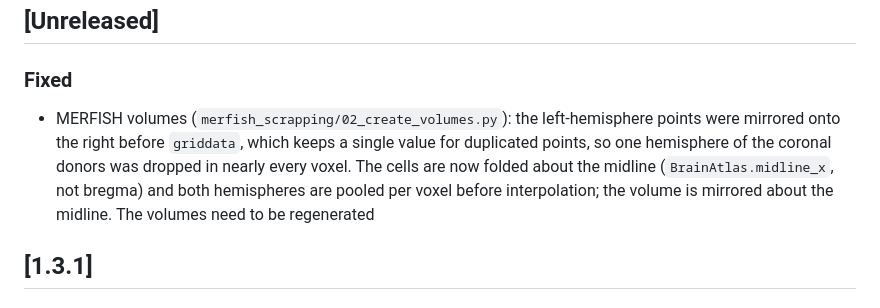
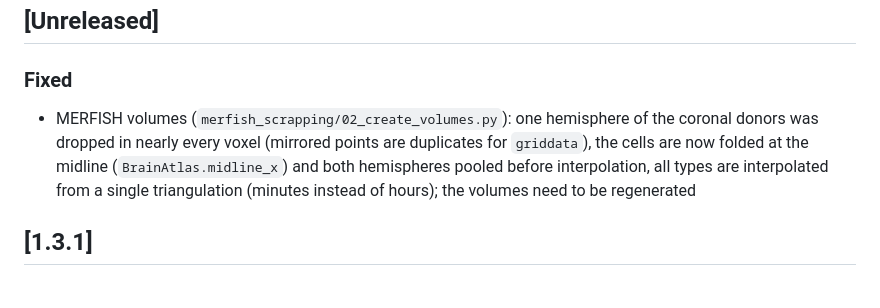
Before and after one commit to int-brain-lab/iblatlas, a Markdown page: CHANGELOG.md, the part around the change. GitHub-like rendering.

Commit message:
Changelog: single line for the MERFISH volumes fix, mention the single triangulation

```diff
--- a/CHANGELOG.md
+++ b/CHANGELOG.md
@@ -1,10 +1,6 @@
 ## [Unreleased]
 ### Fixed
-- MERFISH volumes (`merfish_scrapping/02_create_volumes.py`): the left-hemisphere points were mirrored onto the right
-  before `griddata`, which keeps a single value for duplicated points, so one hemisphere of the coronal donors was
-  dropped in nearly every voxel. The cells are now folded about the midline (`BrainAtlas.midline_x`, not bregma)
-  and both hemispheres are pooled per voxel before interpolation; the volume is mirrored about the midline.
-  The volumes need to be regenerated
+- MERFISH volumes (`merfish_scrapping/02_create_volumes.py`): one hemisphere of the coronal donors was dropped in nearly every voxel (mirrored points are duplicates for `griddata`), the cells are now folded at the midline (`BrainAtlas.midline_x`) and both hemispheres pooled before interpolation, all types are interpolated from a single triangulation (minutes instead of hours); the volumes need to be regenerated
 
 ## [1.3.1]
 ### Fixed
```
